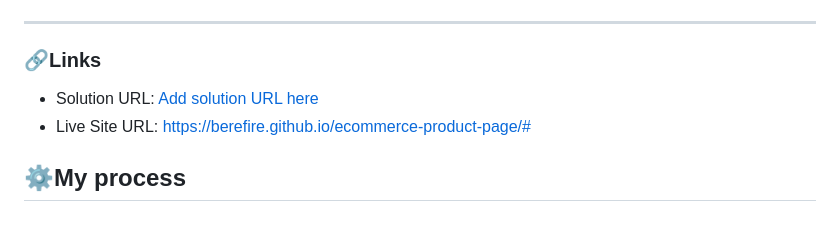
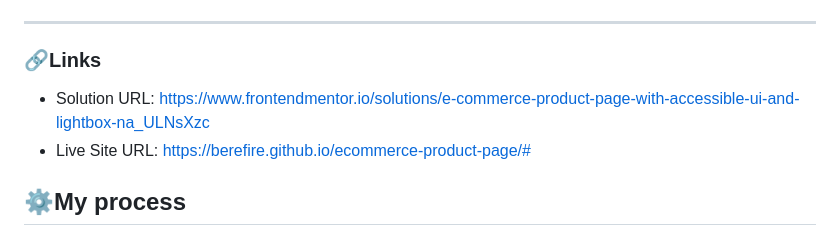
Before and after one commit to berefire/ecommerce-product-page, a Markdown page: README.md, the part around the change. GitHub-like rendering.

Commit message:
docs: update solution URL in README for accuracy

```diff
--- a/README.md
+++ b/README.md
@@ -86,7 +86,7 @@ Users should be able to:
 
 ### 🔗Links
 
-- Solution URL: [Add solution URL here](https://your-solution-url.com)
+- Solution URL: [https://www.frontendmentor.io/solutions/e-commerce-product-page-with-accessible-ui-and-lightbox-na_ULNsXzc](https://www.frontendmentor.io/solutions/e-commerce-product-page-with-accessible-ui-and-lightbox-na_ULNsXzc)
 - Live Site URL: [https://berefire.github.io/ecommerce-product-page/#](https://berefire.github.io/ecommerce-product-page/#)
 
 ## ⚙️My process
```
